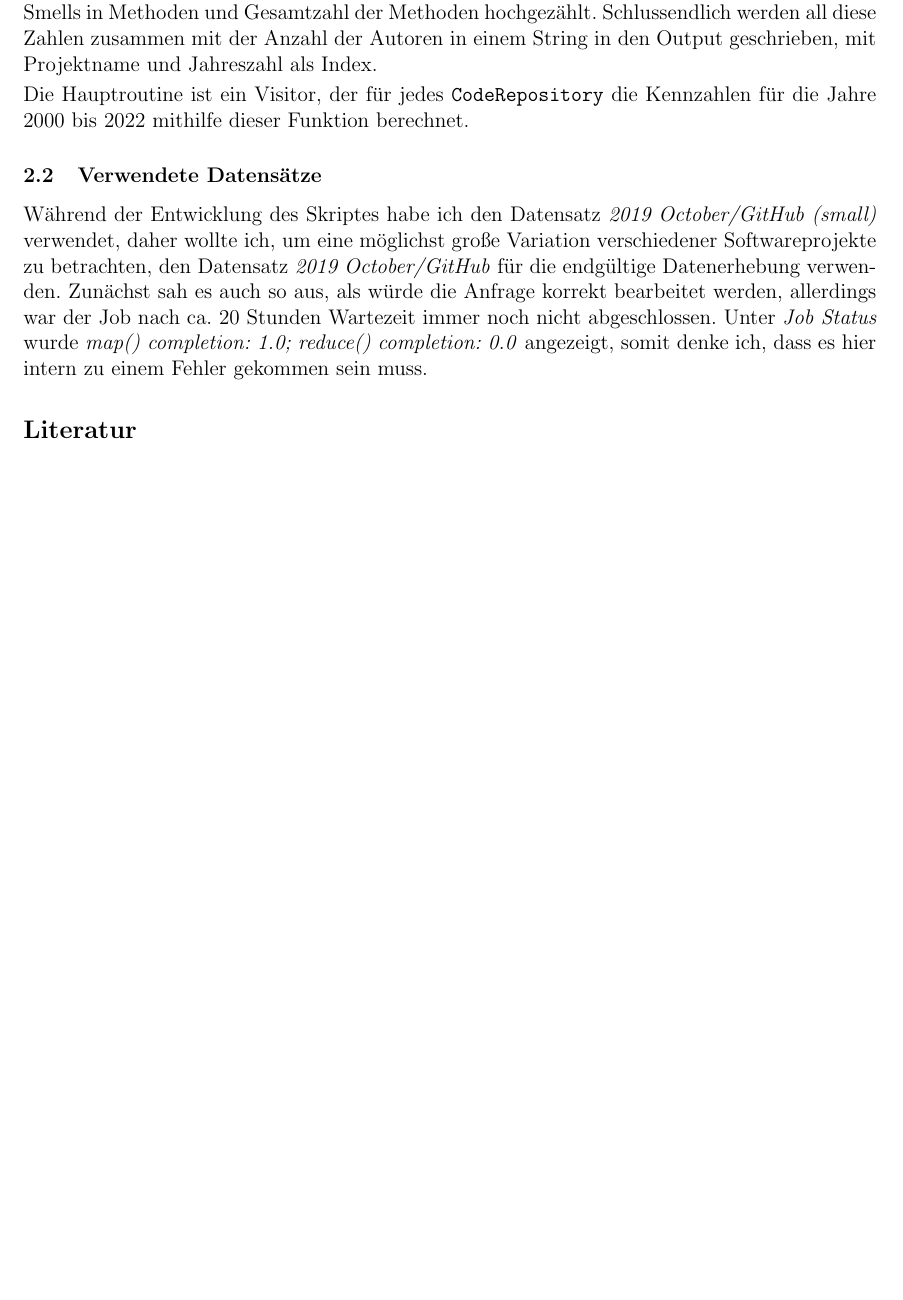
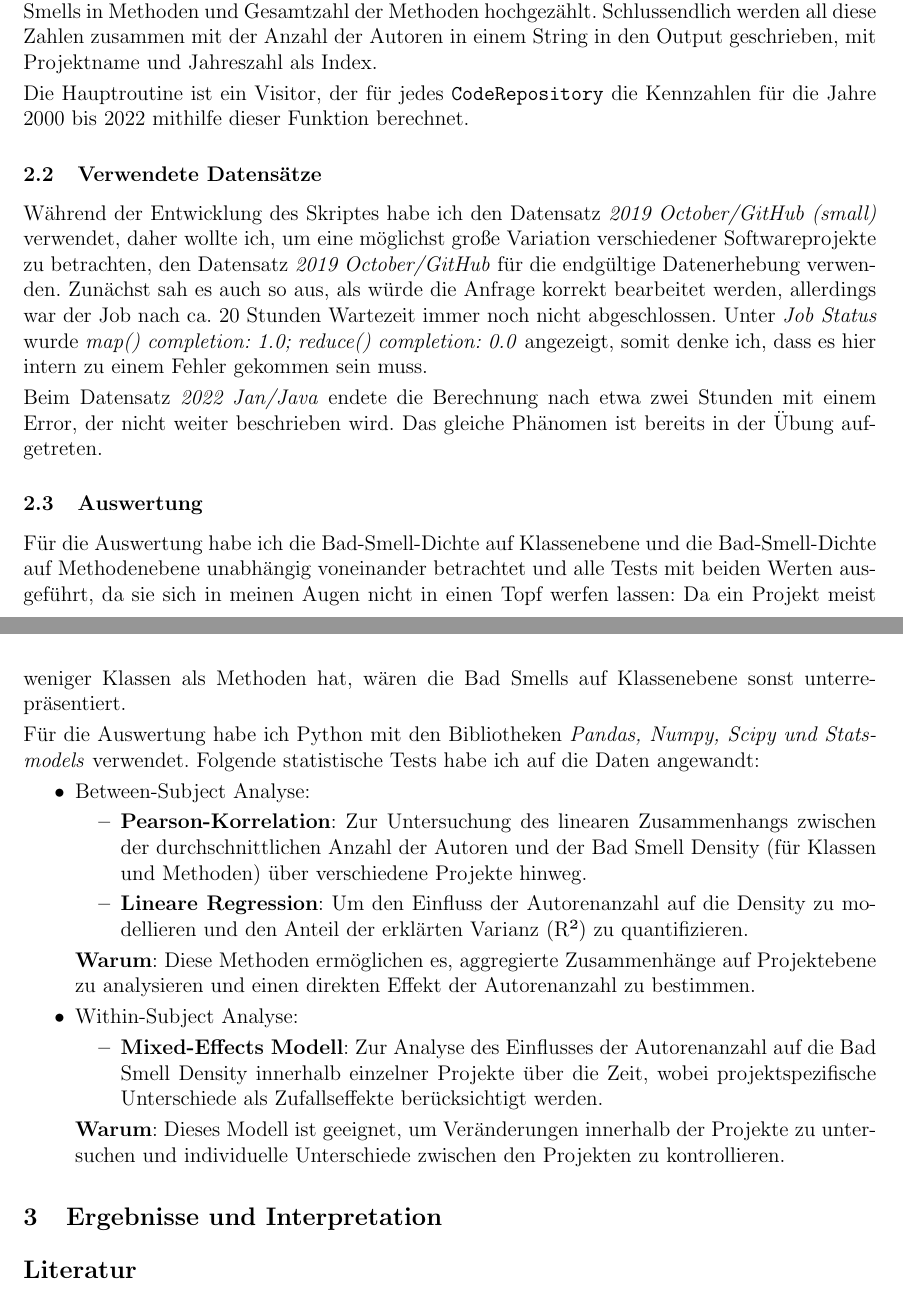
Before and after one commit to K3BAP/fst-abschlussprojekt, a LaTeX document (Bericht/FST_Abschlussprojekt.tex): part of page 2 of 2 before the commit and two parts of pages 2 and 3 of 3 after it, the two joined at a grey line, cut so that both start at the same text, the shorter picture padded with empty space. Compiled offline with pdfLaTeX.

Commit message:
Describe statistics

```diff
--- a/Bericht/FST_Abschlussprojekt.tex
+++ b/Bericht/FST_Abschlussprojekt.tex
@@ -118,6 +118,35 @@
 Zunächst sah es auch so aus, als würde die Anfrage korrekt bearbeitet werden, allerdings war der Job nach ca. 20 Stunden Wartezeit immer noch nicht abgeschlossen.
 Unter \emph{Job Status} wurde \emph{map() completion: 1.0; reduce() completion: 0.0} angezeigt, somit denke ich, dass es hier intern zu einem Fehler gekommen sein muss.
 
+Beim Datensatz \emph{2022 Jan/Java} endete die Berechnung nach etwa zwei Stunden mit einem Error, der nicht weiter beschrieben wird.
+Das gleiche Phänomen ist bereits in der Übung aufgetreten.
+
+%TODO: Endgültig verwendeten Datensatz aufzeigen
+
+\subsection{Auswertung}
+Für die Auswertung habe ich die Bad-Smell-Dichte auf Klassenebene und die Bad-Smell-Dichte auf Methodenebene unabhängig voneinander betrachtet und alle Tests mit beiden Werten ausgeführt, da sie sich in meinen Augen nicht in einen Topf werfen lassen:
+Da ein Projekt meist weniger Klassen als Methoden hat, wären die Bad Smells auf Klassenebene sonst unterrepräsentiert.
+
+Für die Auswertung habe ich Python mit den Bibliotheken \emph{Pandas, Numpy, Scipy und Statsmodels} verwendet.
+Folgende statistische Tests habe ich auf die Daten angewandt:
+
+\begin{itemize}
+	\item Between-Subject Analyse:
+	\begin{itemize}
+		\item \textbf{Pearson-Korrelation}: Zur Untersuchung des linearen Zusammenhangs zwischen der durchschnittlichen Anzahl der Autoren und der Bad Smell Density (für Klassen und Methoden) über verschiedene Projekte hinweg.
+		\item \textbf{Lineare Regression}: Um den Einfluss der Autorenanzahl auf die Density zu modellieren und den Anteil der erklärten Varianz (R²) zu quantifizieren.
+	\end{itemize}
+	\textbf{Warum}: Diese Methoden ermöglichen es, aggregierte Zusammenhänge auf Projektebene zu analysieren und einen direkten Effekt der Autorenanzahl zu bestimmen.
+
+	\item Within-Subject Analyse:
+	\begin{itemize}
+		\item \textbf{Mixed-Effects Modell}: Zur Analyse des Einflusses der Autorenanzahl auf die Bad Smell Density innerhalb einzelner Projekte über die Zeit, wobei projektspezifische Unterschiede als Zufallseffekte berücksichtigt werden.
+	\end{itemize}
+	\textbf{Warum}: Dieses Modell ist geeignet, um Veränderungen innerhalb der Projekte zu untersuchen und individuelle Unterschiede zwischen den Projekten zu kontrollieren.
+\end{itemize}
+
+\section{Ergebnisse und Interpretation}
+
 \bibliographystyle{plain}
 \bibliography{references}
 \end{document}
```
Also changed, not shown: Bericht/FST_Abschlussprojekt.tex (4 more changed lines).
